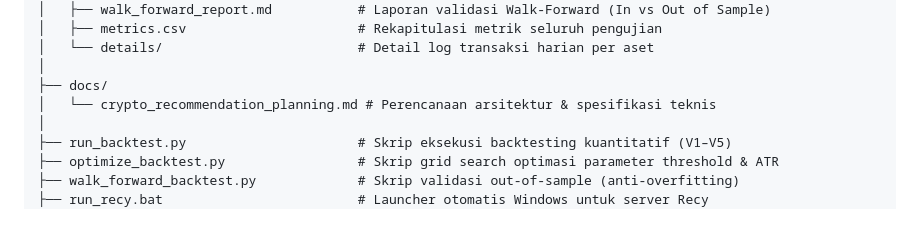
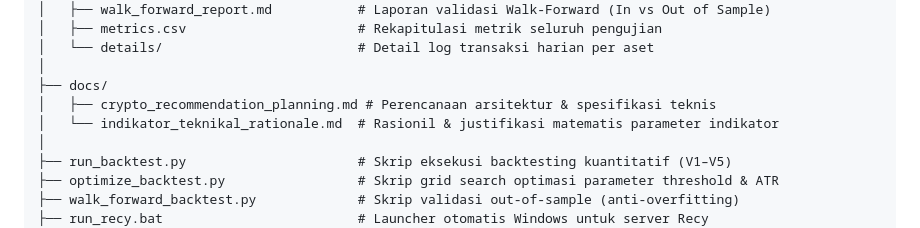
Before and after one commit to DreamlandSR/Recy, a Markdown page: README.md, the part around the change. Rendered like a GitHub page.

```diff
--- a/README.md
+++ b/README.md
@@ -193,7 +193,8 @@ Recy/
 │   └── details/                         # Detail log transaksi harian per aset
 │
 ├── docs/
-│   └── crypto_recommendation_planning.md # Perencanaan arsitektur & spesifikasi teknis
+│   ├── crypto_recommendation_planning.md # Perencanaan arsitektur & spesifikasi teknis
+│   └── indikator_teknikal_rationale.md  # Rasionil & justifikasi matematis parameter indikator
 │
 ├── run_backtest.py                      # Skrip eksekusi backtesting kuantitatif (V1–V5)
 ├── optimize_backtest.py                 # Skrip grid search optimasi parameter threshold & ATR
```
Also changed, not shown: docs/indikator_teknikal_rationale.md (added, +227 -0 lines).
